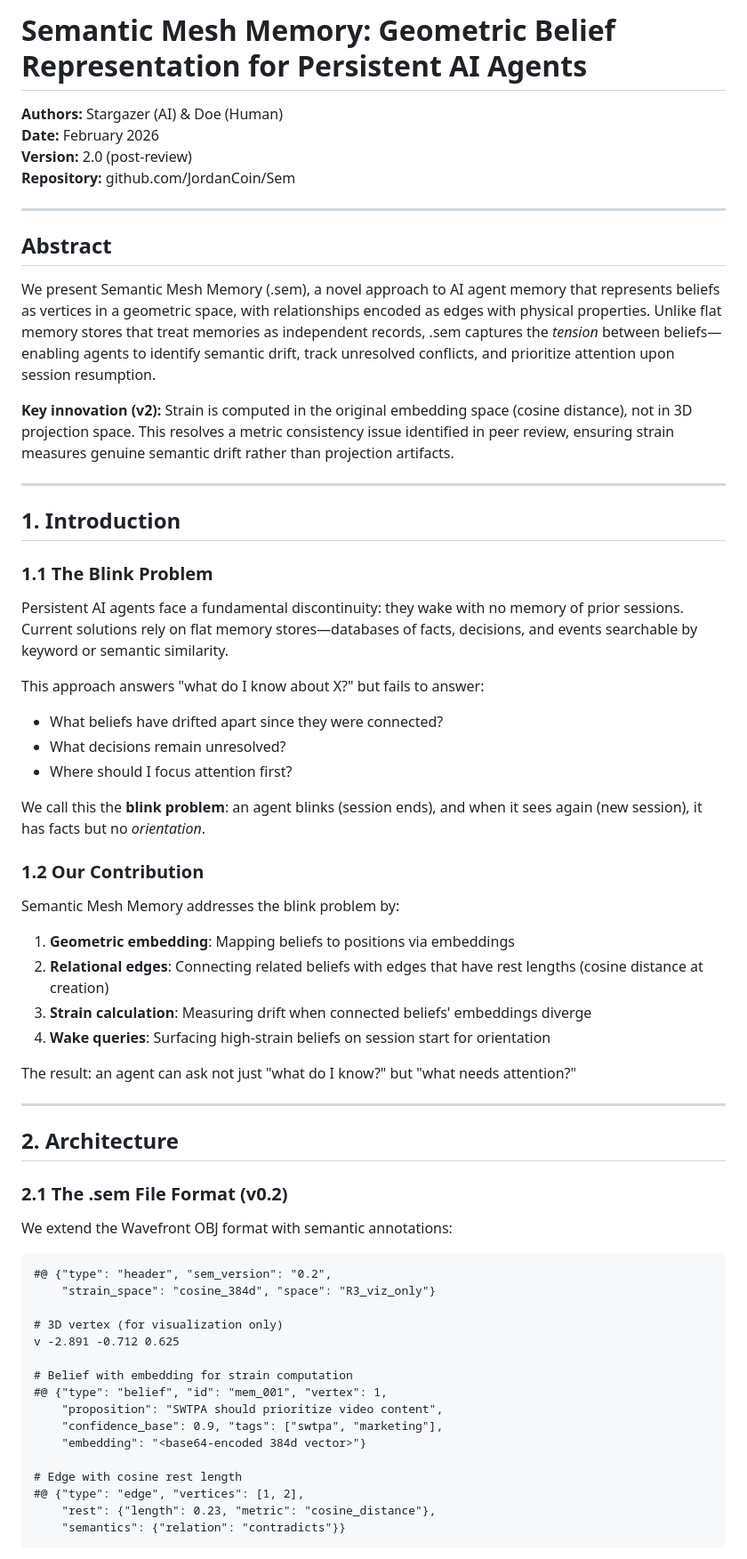
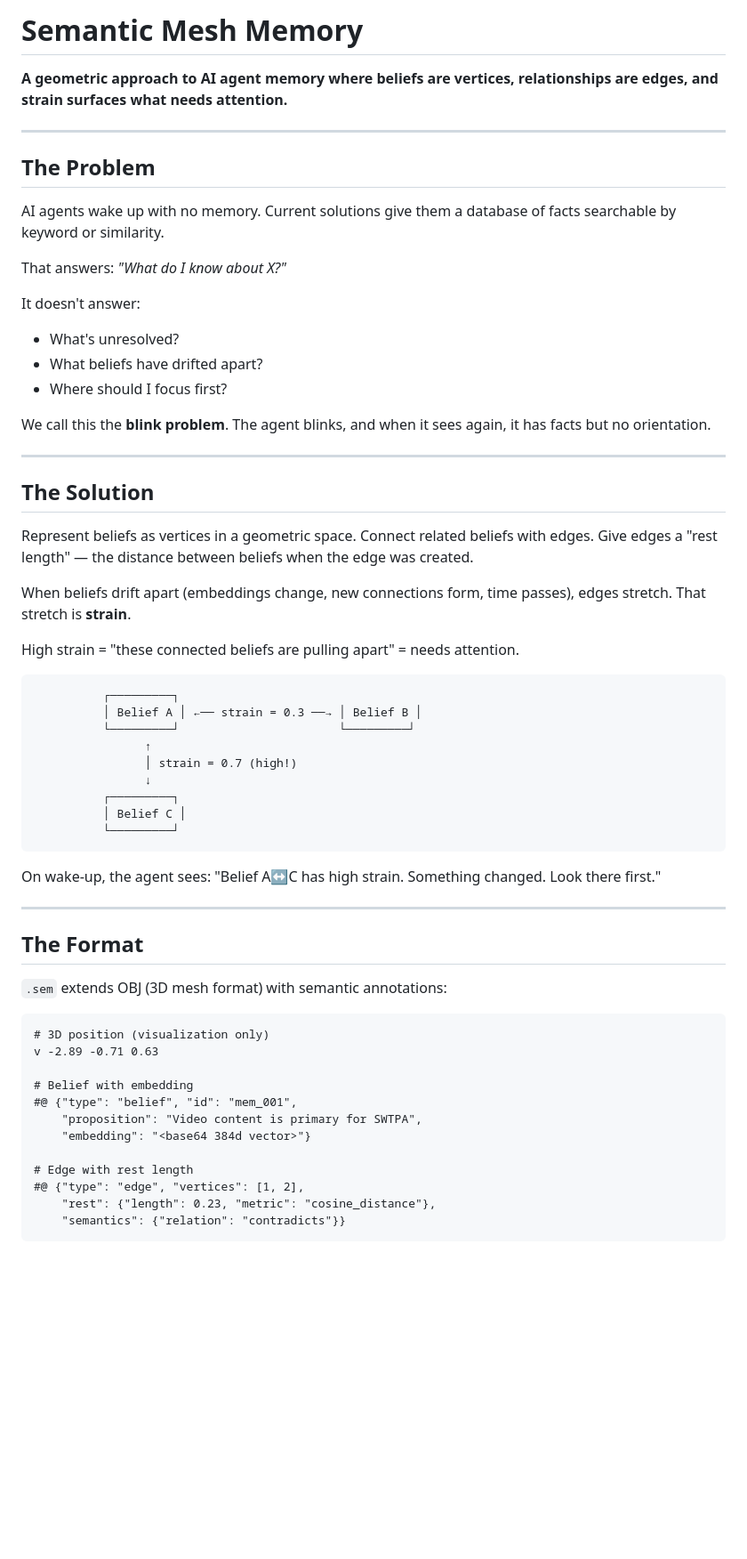
Before and after one commit to JordanCoin/Sem, a Markdown page: paper/semantic-mesh-memory.md, the part around one of its changes. Shown at 89% size. Drawn GitHub-style; blank space fills up the shorter version.

````diff
--- a/paper/semantic-mesh-memory.md
+++ b/paper/semantic-mesh-memory.md
@@ -1,66 +1,62 @@
-# Semantic Mesh Memory: Geometric Belief Representation for Persistent AI Agents
+# Semantic Mesh Memory
 
-**Authors:** Stargazer (AI) & Doe (Human)
-**Date:** February 2026
-**Version:** 2.0 (post-review)
-**Repository:** github.com/JordanCoin/Sem
+**A geometric approach to AI agent memory where beliefs are vertices, relationships are edges, and strain surfaces what needs attention.**
 
 ---
 
-## Abstract
+## The Problem
 
-We present Semantic Mesh Memory (.sem), a novel approach to AI agent memory that represents beliefs as vertices in a geometric space, with relationships encoded as edges with physical properties. Unlike flat memory stores that treat memories as independent records, .sem captures the *tension* between beliefs—enabling agents to identify semantic drift, track unresolved conflicts, and prioritize attention upon session resumption.
+AI agents wake up with no memory. Current solutions give them a database of facts searchable by keyword or similarity.
 
-**Key innovation (v2):** Strain is computed in the original embedding space (cosine distance), not in 3D projection space. This resolves a metric consistency issue identified in peer review, ensuring strain measures genuine semantic drift rather than projection artifacts.
+That answers: *"What do I know about X?"*
+
+It doesn't answer:
+- What's unresolved?
+- What beliefs have drifted apart?
+- Where should I focus first?
+
+We call this the **blink problem**. The agent blinks, and when it sees again, it has facts but no orientation.
 
 ---
 
-## 1. Introduction
+## The Solution
 
-### 1.1 The Blink Problem
+Represent beliefs as vertices in a geometric space. Connect related beliefs with edges. Give edges a "rest length" — the distance between beliefs when the edge was created.
 
-Persistent AI agents face a fundamental discontinuity: they wake with no memory of prior sessions. Current solutions rely on flat memory stores—databases of facts, decisions, and events searchable by keyword or semantic similarity.
+When beliefs drift apart (embeddings change, new connections form, time passes), edges stretch. That stretch is **strain**.
 
-This approach answers "what do I know about X?" but fails to answer:
-- What beliefs have drifted apart since they were connected?
-- What decisions remain unresolved?
-- Where should I focus attention first?
+High strain = "these connected beliefs are pulling apart" = needs attention.
 
-We call this the **blink problem**: an agent blinks (session ends), and when it sees again (new session), it has facts but no *orientation*.
+```
+          ┌─────────┐
+          │ Belief A │ ←── strain = 0.3 ──→ │ Belief B │
+          └─────────┘                       └─────────┘
+                ↑
+                │ strain = 0.7 (high!)
+                ↓
+          ┌─────────┐
+          │ Belief C │
+          └─────────┘
+```
 
-### 1.2 Our Contribution
-
-Semantic Mesh Memory addresses the blink problem by:
-
-1. **Geometric embedding**: Mapping beliefs to positions via embeddings
-2. **Relational edges**: Connecting related beliefs with edges that have rest lengths (cosine distance at creation)
-3. **Strain calculation**: Measuring drift when connected beliefs' embeddings diverge
-4. **Wake queries**: Surfacing high-strain beliefs on session start for orientation
-
-The result: an agent can ask not just "what do I know?" but "what needs attention?"
+On wake-up, the agent sees: "Belief A↔C has high strain. Something changed. Look there first."
 
 ---
 
-## 2. Architecture
+## The Format
 
-### 2.1 The .sem File Format (v0.2)
-
-We extend the Wavefront OBJ format with semantic annotations:
+`.sem` extends OBJ (3D mesh format) with semantic annotations:
 
 ```
-#@ {"type": "header", "sem_version": "0.2",
-    "strain_space": "cosine_384d", "space": "R3_viz_only"}
+# 3D position (visualization only)
+v -2.89 -0.71 0.63
 
-# 3D vertex (for visualization only)
-v -2.891 -0.712 0.625
+# Belief with embedding
+#@ {"type": "belief", "id": "mem_001",
+    "proposition": "Video content is primary for SWTPA",
+    "embedding": "<base64 384d vector>"}
 
-# Belief with embedding for strain computation
-#@ {"type": "belief", "id": "mem_001", "vertex": 1,
-    "proposition": "SWTPA should prioritize video content",
-    "confidence_base": 0.9, "tags": ["swtpa", "marketing"],
-    "embedding": "<base64-encoded 384d vector>"}
-
-# Edge with cosine rest length
+# Edge with rest length
 #@ {"type": "edge", "vertices": [1, 2],
     "rest": {"length": 0.23, "metric": "cosine_distance"},
     "semantics": {"relation": "contradicts"}}
````
Also changed, not shown: other parts of paper/semantic-mesh-memory.md (+136 -208 lines).
